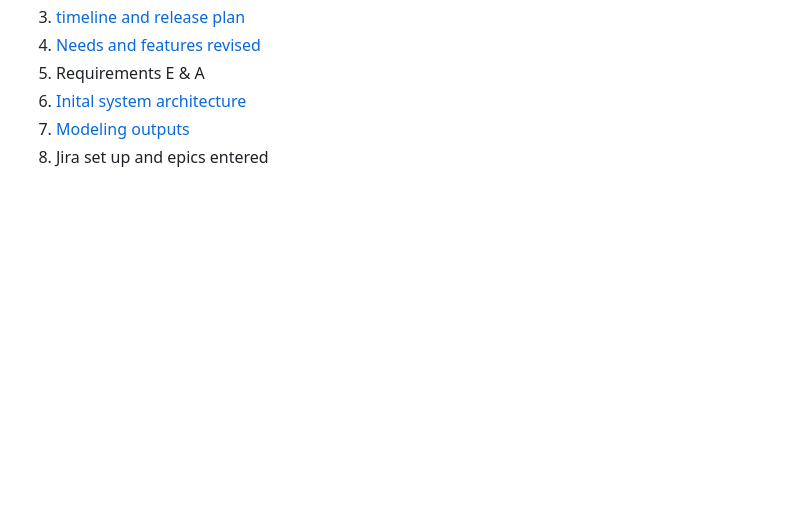
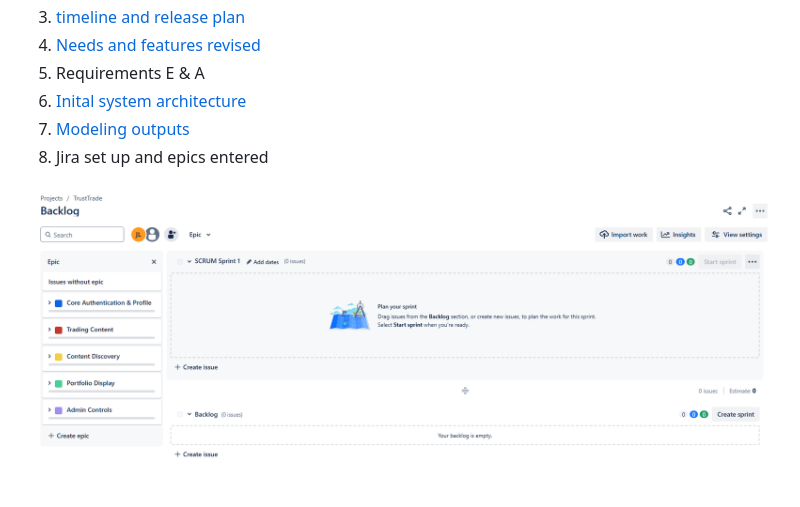
Before and after one commit to xProBomb/BitwiseWizards-SeniorProject, a Markdown page: Milestone3.md, the part around the change. GitHub-like rendering; pictures changed too: project_artifacts/JiraBoardMilestone3.png (added); blank space fills up the shorter version.

Commit message:
Added jira screenshot

```diff
--- a/Milestone3.md
+++ b/Milestone3.md
@@ -8,3 +8,5 @@
 6. [Inital system architecture](project_artifacts/ArchitectureAndModels.md)
 7. [Modeling outputs](project_artifacts/ArchitectureAndModels.md)
 8. Jira set up and epics entered
+
+![Jira board](project_artifacts/JiraBoardMilestone3.png)
```
